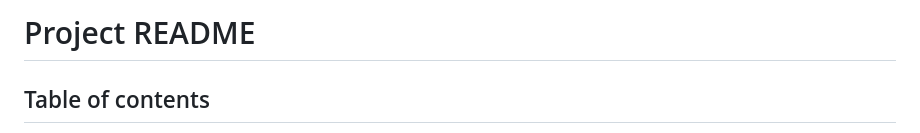
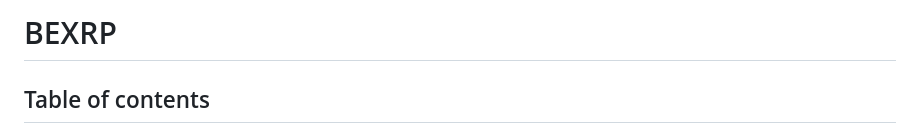
Before and after one commit to mindcraftlabs/Build-a-Space-Biology-Knowledge-Engine, a Markdown page: bexrp_code/readme.md, the part around the change. Rendered like a GitHub page.

```diff
--- a/bexrp_code/readme.md
+++ b/bexrp_code/readme.md
@@ -1,4 +1,4 @@
-# Project README
+# BEXRP
 
 ## Table of contents
 
```
